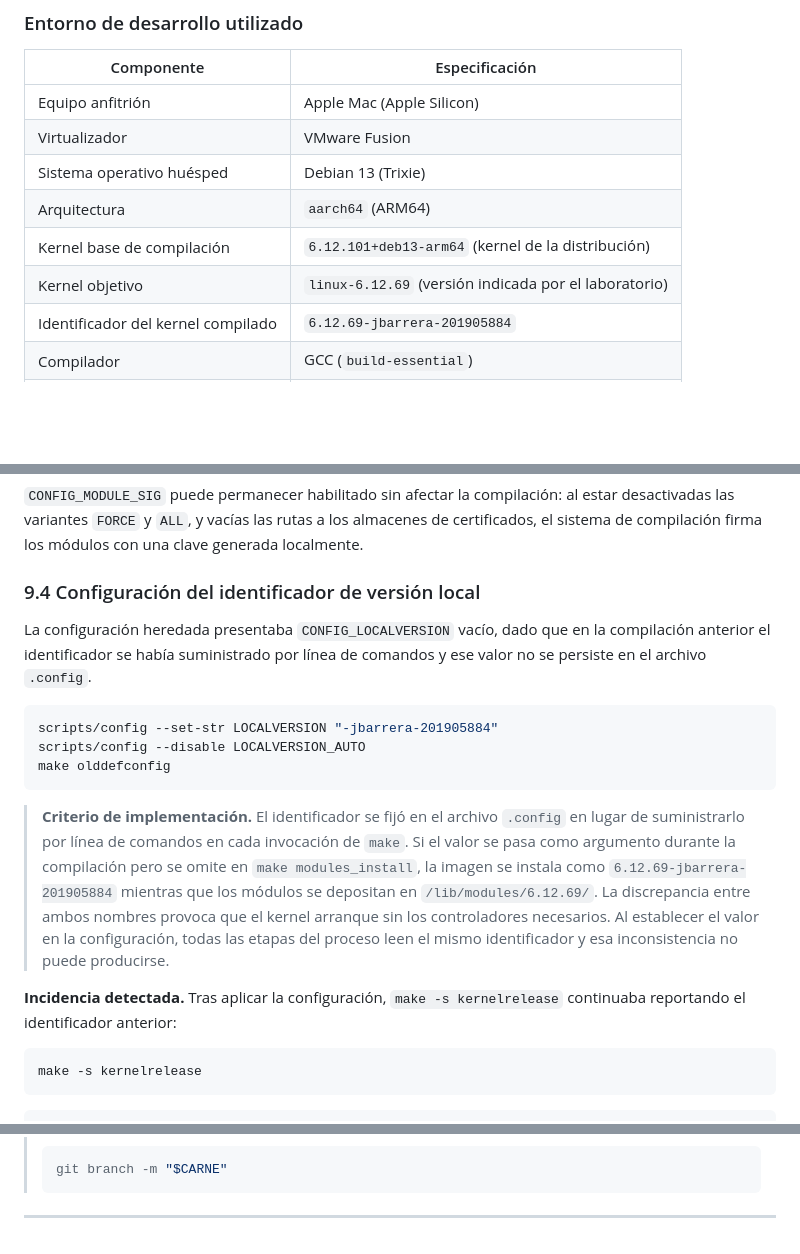
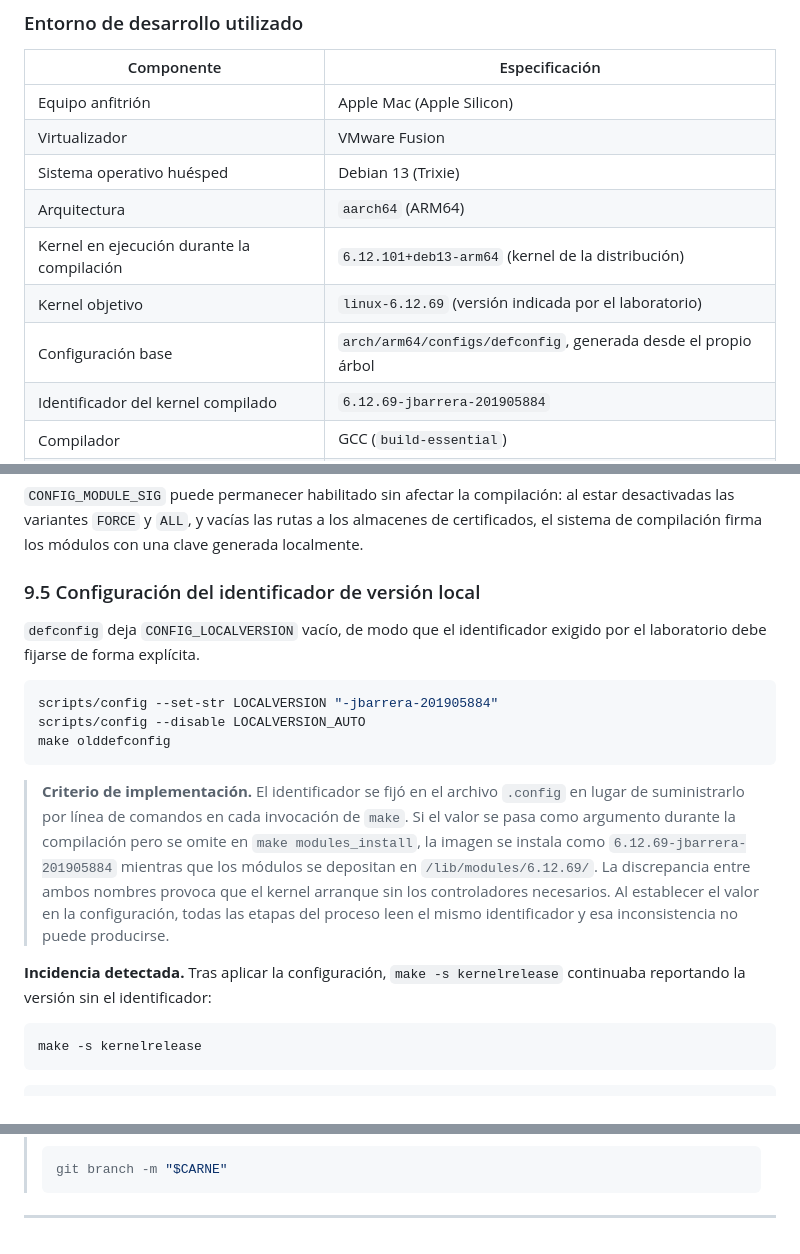
Before and after one commit to Santiago78op/SO2_MT, a Markdown page: Lab/PT1/Manual-Tecnico.md, 3 parts joined by grey strips. Rendered like a GitHub page; blank space fills up the shorter version.

````diff
--- a/Lab/PT1/Manual-Tecnico.md
+++ b/Lab/PT1/Manual-Tecnico.md
@@ -454,8 +454,9 @@ Esta parte documenta la implementación efectiva de la práctica: la preparació
 | Virtualizador | VMware Fusion |
 | Sistema operativo huésped | Debian 13 (Trixie) |
 | Arquitectura | `aarch64` (ARM64) |
-| Kernel base de compilación | `6.12.101+deb13-arm64` (kernel de la distribución) |
+| Kernel en ejecución durante la compilación | `6.12.101+deb13-arm64` (kernel de la distribución) |
 | Kernel objetivo | `linux-6.12.69` (versión indicada por el laboratorio) |
+| Configuración base | `arch/arm64/configs/defconfig`, generada desde el propio árbol |
 | Identificador del kernel compilado | `6.12.69-jbarrera-201905884` |
 | Compilador | GCC (`build-essential`) |
 | Espacio en disco disponible | 39 GB |
@@ -547,9 +620,9 @@ CONFIG_SYSTEM_TRUSTED_KEYS=""
 
 `CONFIG_MODULE_SIG` puede permanecer habilitado sin afectar la compilación: al estar desactivadas las variantes `FORCE` y `ALL`, y vacías las rutas a los almacenes de certificados, el sistema de compilación firma los módulos con una clave generada localmente.
 
-### 9.4 Configuración del identificador de versión local
+### 9.5 Configuración del identificador de versión local
 
-La configuración heredada presentaba `CONFIG_LOCALVERSION` vacío, dado que en la compilación anterior el identificador se había suministrado por línea de comandos y ese valor no se persiste en el archivo `.config`.
+`defconfig` deja `CONFIG_LOCALVERSION` vacío, de modo que el identificador exigido por el laboratorio debe fijarse de forma explícita.
 
 ```bash
 scripts/config --set-str LOCALVERSION "-jbarrera-201905884"
@@ -559,7 +632,7 @@ make olddefconfig
 
 > **Criterio de implementación.** El identificador se fijó en el archivo `.config` en lugar de suministrarlo por línea de comandos en cada invocación de `make`. Si el valor se pasa como argumento durante la compilación pero se omite en `make modules_install`, la imagen se instala como `6.12.69-jbarrera-201905884` mientras que los módulos se depositan en `/lib/modules/6.12.69/`. La discrepancia entre ambos nombres provoca que el kernel arranque sin los controladores necesarios. Al establecer el valor en la configuración, todas las etapas del proceso leen el mismo identificador y esa inconsistencia no puede producirse.
 
-**Incidencia detectada.** Tras aplicar la configuración, `make -s kernelrelease` continuaba reportando el identificador anterior:
+**Incidencia detectada.** Tras aplicar la configuración, `make -s kernelrelease` continuaba reportando la versión sin el identificador:
 
 ```bash
 make -s kernelrelease
@@ -1266,7 +1341,7 @@ Se documentan las incidencias efectivamente encontradas y su resolución.
        [ ] este bloque
 
      CAPTURAS A COLOCAR EN ./img/
-       [ ] 13-menuconfig.png        (§9.5)  recuperable
+       [ ] 13-menuconfig.png        (§9.6)  recuperable
        [ ] 14-tabla-tabuladores.png (§11.5) recuperable
        [ ] 15-compilacion.png       (§12.2) ⚠️ NO RECUPERABLE - capturar durante el make
        [ ] 16-uname.png             (§13.3) recuperable
````
Also changed, not shown: other parts of Lab/PT1/Manual-Tecnico.md (+85 -11 lines).
